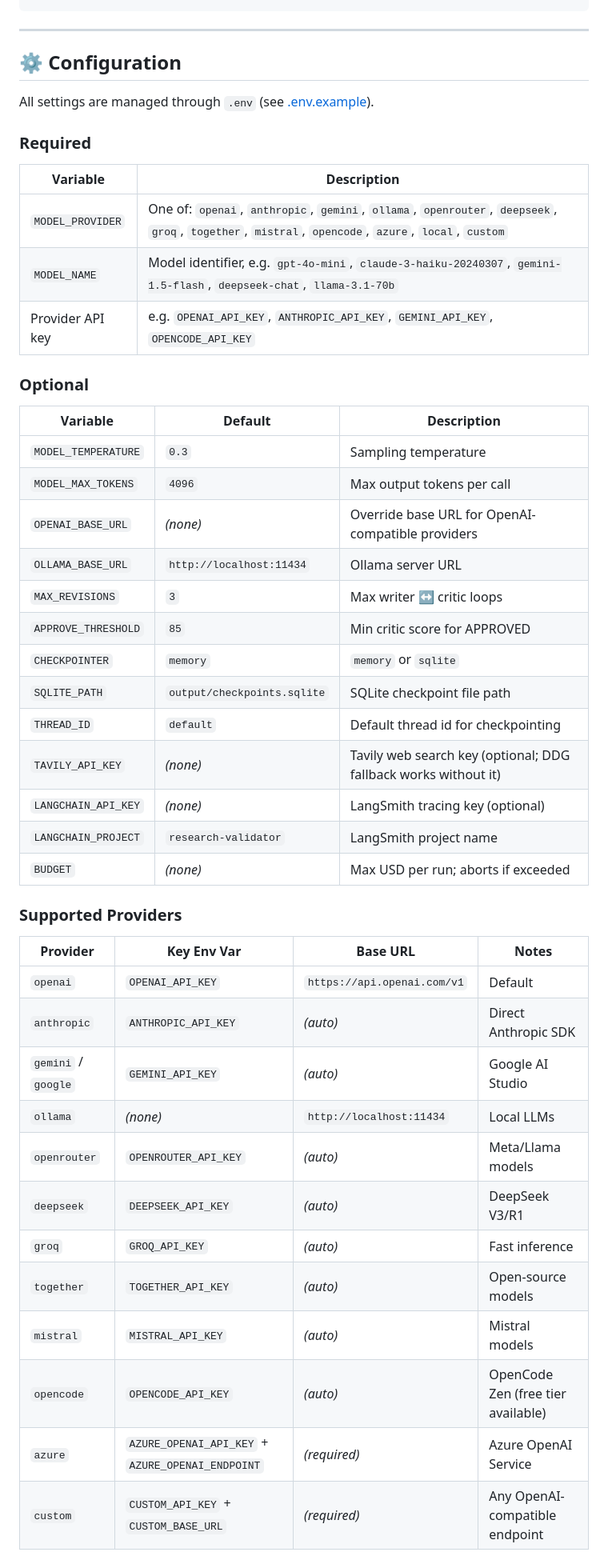
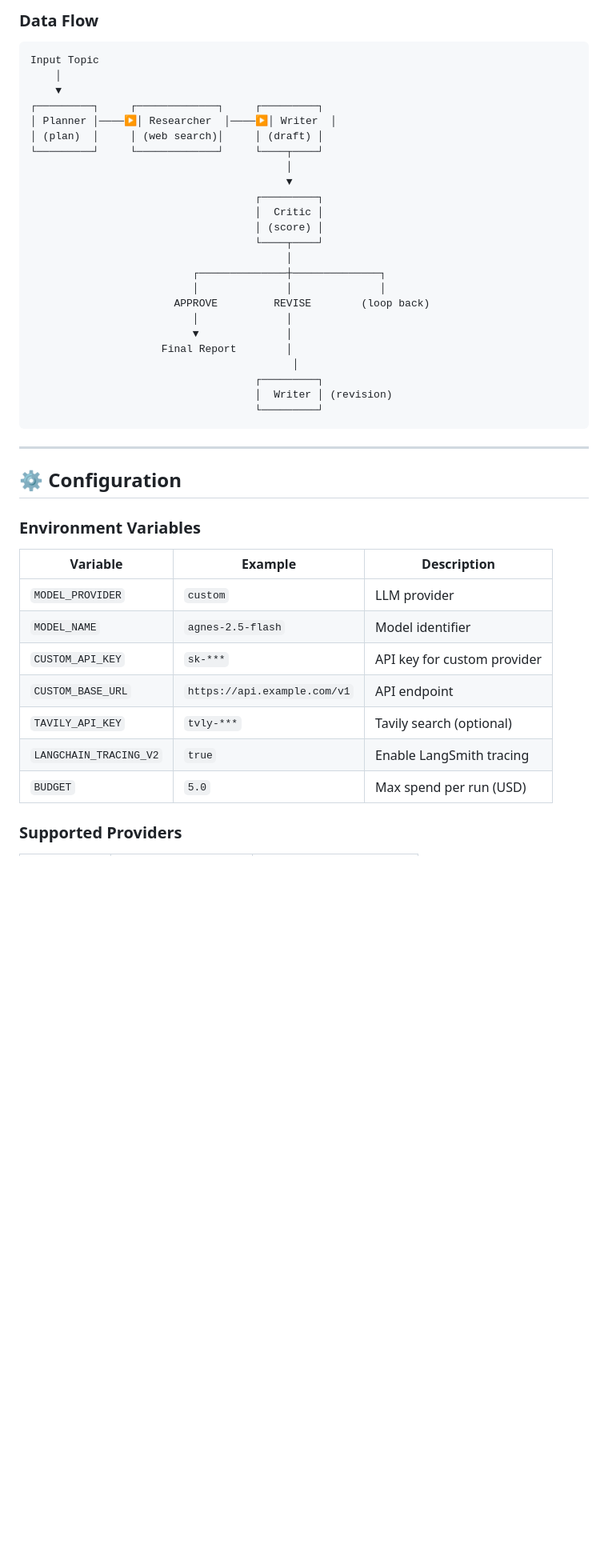
Before and after one commit to thanhprty234/research-content-validator, a Markdown page: README.md, the part around one of its changes. Shown at 80% size. GitHub-like rendering; blank space fills up the shorter version.

Commit message:
docs: professional README with mermaid diagrams and image generation prompts

````diff
--- a/README.md
+++ b/README.md
@@ -69,51 +113,47 @@ python webui.py
+### Data Flow
+
+```
+Input Topic
+    │
+    ▼
+┌─────────┐     ┌─────────────┐     ┌─────────┐
+│ Planner │────▶│ Researcher  │────▶│ Writer  │
+│ (plan)  │     │ (web search)│     │ (draft) │
+└─────────┘     └─────────────┘     └────┬────┘
+                                         │
+                                         ▼
+                                    ┌─────────┐
+                                    │  Critic │
+                                    │ (score) │
+                                    └────┬────┘
+                                         │
+                          ┌──────────────┼──────────────┐
+                          │              │              │
+                       APPROVE         REVISE        (loop back)
+                          │              │
+                          ▼              │
+                     Final Report        │
+                                          │
+                                    ┌─────────┐
+                                    │  Writer │ (revision)
+                                    └─────────┘
 ```
 
 ---
 
 ## ⚙️ Configuration
 
-All settings are managed through `.env` (see [.env.example](.env.example)).
+### Environment Variables
 
-### Required
-
-| Variable | Description |
-|----------|-------------|
-| `MODEL_PROVIDER` | One of: `openai`, `anthropic`, `gemini`, `ollama`, `openrouter`, `deepseek`, `groq`, `together`, `mistral`, `opencode`, `azure`, `local`, `custom` |
-| `MODEL_NAME` | Model identifier, e.g. `gpt-4o-mini`, `claude-3-haiku-20240307`, `gemini-1.5-flash`, `deepseek-chat`, `llama-3.1-70b` |
-| Provider API key | e.g. `OPENAI_API_KEY`, `ANTHROPIC_API_KEY`, `GEMINI_API_KEY`, `OPENCODE_API_KEY` |
-
-### Optional
-
-| Variable | Default | Description |
+| Variable | Example | Description |
 |----------|---------|-------------|
-| `MODEL_TEMPERATURE` | `0.3` | Sampling temperature |
-| `MODEL_MAX_TOKENS` | `4096` | Max output tokens per call |
-| `OPENAI_BASE_URL` | *(none)* | Override base URL for OpenAI-compatible providers |
-| `OLLAMA_BASE_URL` | `http://localhost:11434` | Ollama server URL |
-| `MAX_REVISIONS` | `3` | Max writer ↔ critic loops |
-| `APPROVE_THRESHOLD` | `85` | Min critic score for APPROVED |
-| `CHECKPOINTER` | `memory` | `memory` or `sqlite` |
-| `SQLITE_PATH` | `output/checkpoints.sqlite` | SQLite checkpoint file path |
-| `THREAD_ID` | `default` | Default thread id for checkpointing |
-| `TAVILY_API_KEY` | *(none)* | Tavily web search key (optional; DDG fallback works without it) |
-| `LANGCHAIN_API_KEY` | *(none)* | LangSmith tracing key (optional) |
-| `LANGCHAIN_PROJECT` | `research-validator` | LangSmith project name |
-| `BUDGET` | *(none)* | Max USD per run; aborts if exceeded |
+| `MODEL_PROVIDER` | `custom` | LLM provider |
+| `MODEL_NAME` | `agnes-2.5-flash` | Model identifier |
+| `CUSTOM_API_KEY` | `sk-***` | API key for custom provider |
+| `CUSTOM_BASE_URL` | `https://api.example.com/v1` | API endpoint |
+| `TAVILY_API_KEY` | `tvly-***` | Tavily search (optional) |
+| `LANGCHAIN_TRACING_V2` | `true` | Enable LangSmith tracing |
+| `BUDGET` | `5.0` | Max spend per run (USD) |
 
 ### Supported Providers
 
-| Provider | Key Env Var | Base URL | Notes |
-|----------|-------------|----------|-------|
-| `openai` | `OPENAI_API_KEY` | `https://api.openai.com/v1` | Default |
-| `anthropic` | `ANTHROPIC_API_KEY` | *(auto)* | Direct Anthropic SDK |
-| `gemini` / `google` | `GEMINI_API_KEY` | *(auto)* | Google AI Studio |
-| `ollama` | *(none)* | `http://localhost:11434` | Local LLMs |
-| `openrouter` | `OPENROUTER_API_KEY` | *(auto)* | Meta/Llama models |
-| `deepseek` | `DEEPSEEK_API_KEY` | *(auto)* | DeepSeek V3/R1 |
-| `groq` | `GROQ_API_KEY` | *(auto)* | Fast inference |
-| `together` | `TOGETHER_API_KEY` | *(auto)* | Open-source models |
-| `mistral` | `MISTRAL_API_KEY` | *(auto)* | Mistral models |
-| `opencode` | `OPENCODE_API_KEY` | *(auto)* | OpenCode Zen (free tier available) |
-| `azure` | `AZURE_OPENAI_API_KEY` + `AZURE_OPENAI_ENDPOINT` | *(required)* | Azure OpenAI Service |
-| `custom` | `CUSTOM_API_KEY` + `CUSTOM_BASE_URL` | *(required)* | Any OpenAI-compatible endpoint |
-
````
Also changed, not shown: other parts of README.md (+265 -148 lines).
